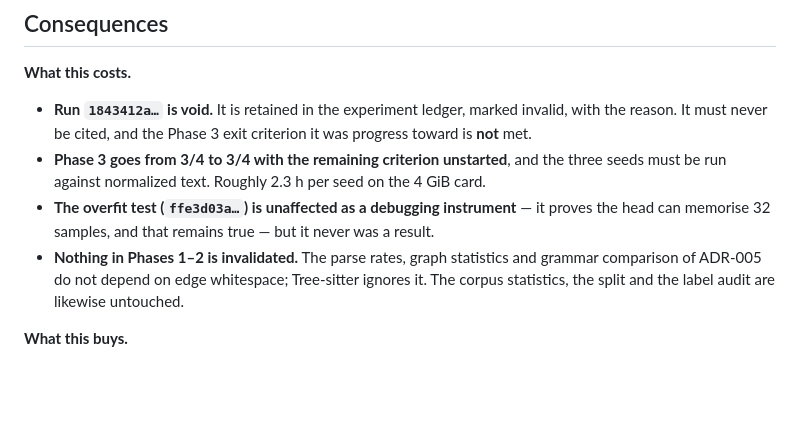
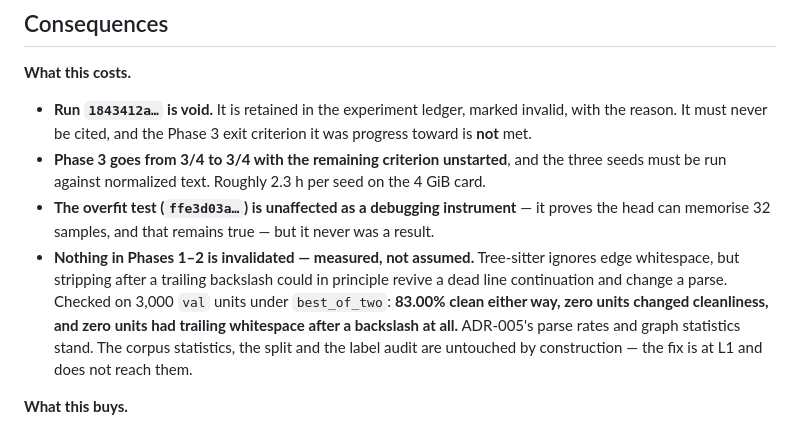
Before and after one commit to Siddharth-Y26/VulnLOC, a Markdown page: docs/adr/006-formatting-label-leak.md, the part around the change. Drawn GitHub-style; blank space fills up the shorter version.

Commit message:
docs(adr-006): measure, rather than assert, that normalization leaves parse rates intact
3,000 val units under best_of_two: 83.00% clean either way, zero units changed
cleanliness, zero units with trailing whitespace after a backslash (the one
case where stripping could revive a dead line continuation).

```diff
--- a/docs/adr/006-formatting-label-leak.md
+++ b/docs/adr/006-formatting-label-leak.md
@@ -178,9 +178,13 @@ blocked by it, and the leak — the part that corrupts results — is closed eit
   seeds must be run against normalized text. Roughly 2.3 h per seed on the 4 GiB card.
 - **The overfit test (`ffe3d03a…`) is unaffected as a debugging instrument** — it proves
   the head can memorise 32 samples, and that remains true — but it never was a result.
-- **Nothing in Phases 1–2 is invalidated.** The parse rates, graph statistics and
-  grammar comparison of ADR-005 do not depend on edge whitespace; Tree-sitter ignores it.
-  The corpus statistics, the split and the label audit are likewise untouched.
+- **Nothing in Phases 1–2 is invalidated — measured, not assumed.** Tree-sitter ignores
+  edge whitespace, but stripping after a trailing backslash could in principle revive a
+  dead line continuation and change a parse. Checked on 3,000 `val` units under
+  `best_of_two`: **83.00% clean either way, zero units changed cleanliness, and zero
+  units had trailing whitespace after a backslash at all.** ADR-005's parse rates and
+  graph statistics stand. The corpus statistics, the split and the label audit are
+  untouched by construction — the fix is at L1 and does not reach them.
 
 **What this buys.**
 
```
